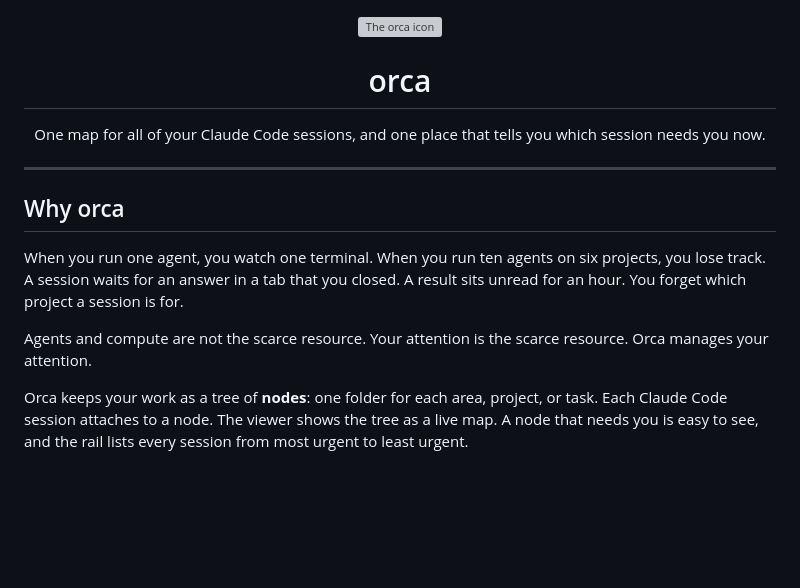
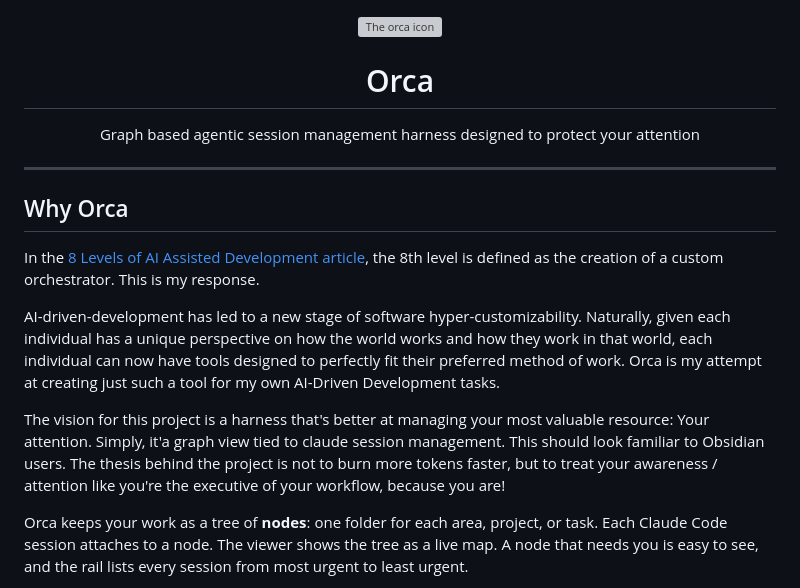
Before and after one commit to tracedelange/orca, a Markdown page: README.md, the part around the change. Rendered like a GitHub page; blank space fills up the shorter version; grey boxes are pictures that could not be loaded.

Commit message:
docs: Update readme

```diff
--- a/README.md
+++ b/README.md
@@ -5,17 +5,19 @@
   </picture>
 </p>
 
-<h1 align="center">orca</h1>
+<h1 align="center">Orca</h1>
 
-<p align="center">One map for all of your Claude Code sessions, and one place that tells you which session needs you now.</p>
+<p align="center">Graph based agentic session management harness designed to protect your attention</p>
 
 ---
 
-## Why orca
+## Why Orca
 
-When you run one agent, you watch one terminal. When you run ten agents on six projects, you lose track. A session waits for an answer in a tab that you closed. A result sits unread for an hour. You forget which project a session is for.
+In the [8 Levels of AI Assisted Development article](https://www.augmentcode.com/guides/steve-yegge-8-levels-ai-assisted-development), the 8th level is defined as the creation of a custom orchestrator. This is my response.
 
-Agents and compute are not the scarce resource. Your attention is the scarce resource. Orca manages your attention.
+AI-driven-development has led to a new stage of software hyper-customizability. Naturally, given each individual has a unique perspective on how the world works and how they work in that world, each individual can now have tools designed to perfectly fit their preferred method of work. Orca is my attempt at creating just such a tool for my own AI-Driven Development tasks.
+
+The vision for this project is a harness that's better at managing your most valuable resource: Your attention. Simply, it'a graph view tied to claude session management. This should look familiar to Obsidian users. The thesis behind the project is not to burn more tokens faster, but to treat your awareness / attention like you're the executive of your workflow, because you are!
 
 Orca keeps your work as a tree of **nodes**: one folder for each area, project, or task. Each Claude Code session attaches to a node. The viewer shows the tree as a live map. A node that needs you is easy to see, and the rail lists every session from most urgent to least urgent.
 
```
